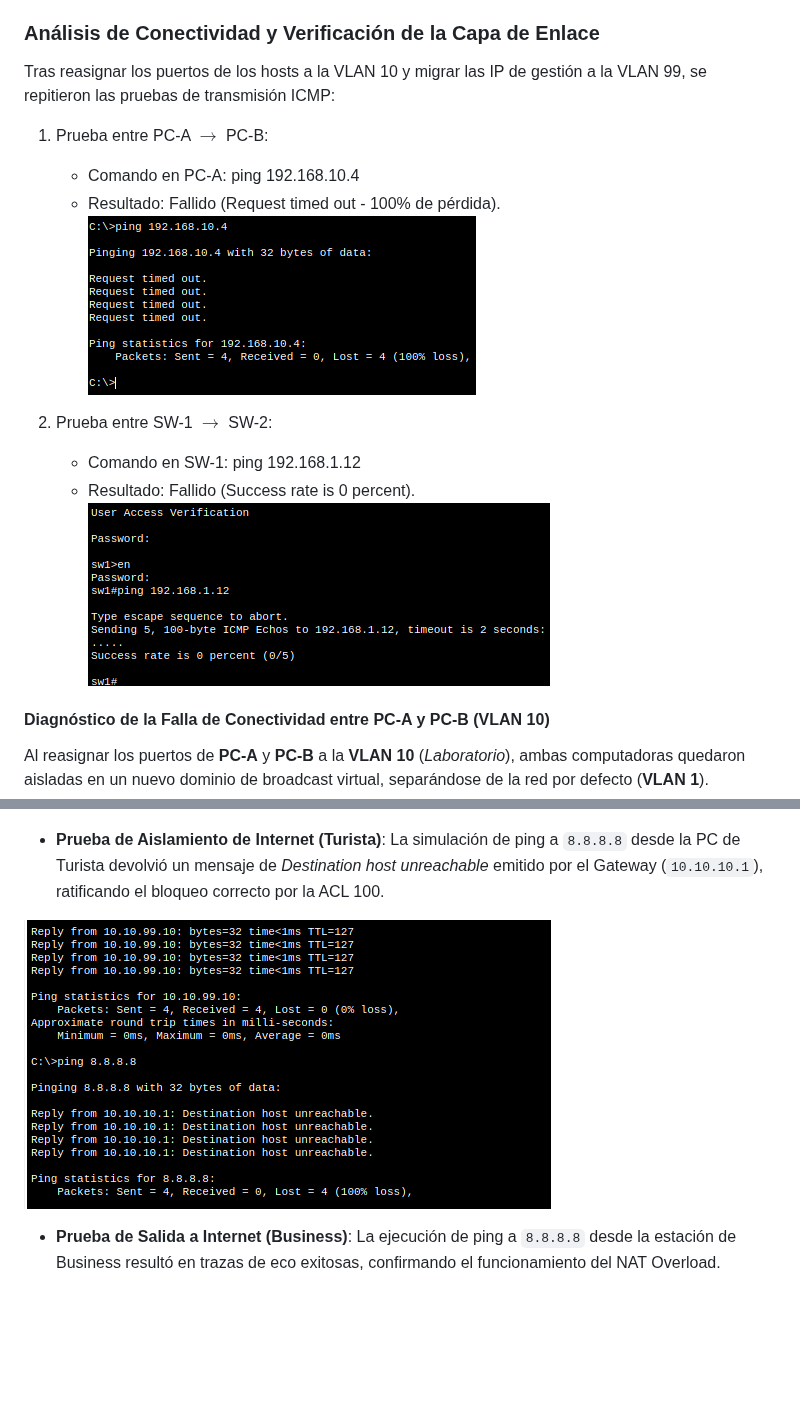
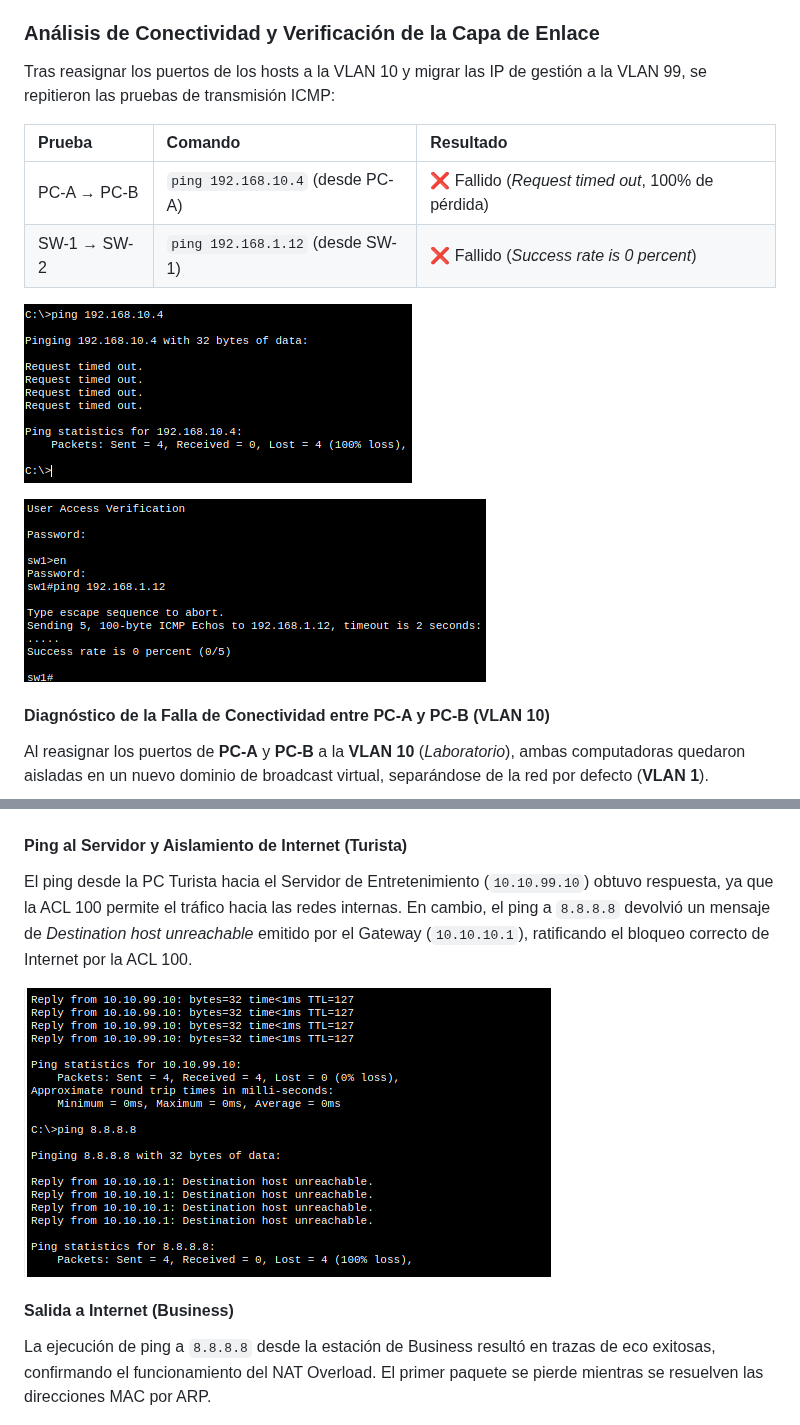
Before and after one commit to melisaverdu/comdatos, a Markdown page: TP4/informe.md, 2 parts joined by grey strips. Drawn GitHub-style; blank space fills up the shorter version.

```diff
--- a/TP4/informe.md
+++ b/TP4/informe.md
@@ -234,17 +239,17 @@ Para evitar el uso de la VLAN 1 nativa en la gestión de red, se removió la dir
    - **SVI VLAN 99:** La interfaz virtual registra asignada la dirección IP de administración de Nivel 3 (`192.168.1.11` en `SW-1` / `192.168.1.12` en `SW-2`) con estado administrativo encendido (`Status: up`). Sin embargo, su protocolo de línea figura como **`down`** (`Protocol: down`). Una Interfaz Virtual de Switch (**SVI**) requiere cumplir la condición de **asociación física activa** para pasar al estado operacional `up/up`. Esto significa que el switch debe detectar al menos un puerto físico en estado activo (*up/up*) que pertenezca a la VLAN 99. Al no existir puertos de acceso asignados a la VLAN 99, la SVI 99 carece de una Capa de Enlace subyacente activa, por lo que su protocolo de comunicación permanece en estado **`down`** e impide procesar paquetes IP.
 
 ### Análisis de Conectividad y Verificación de la Capa de Enlace
+
 Tras reasignar los puertos de los hosts a la VLAN 10 y migrar las IP de gestión a la VLAN 99, se repitieron las pruebas de transmisión ICMP:
 
-1. Prueba entre PC-A $\rightarrow$ PC-B:
-   - Comando en PC-A: ping 192.168.10.4
-   - Resultado: Fallido (Request timed out - 100% de pérdida).
-    ![Prueba de ping entre PC-A y PC-B](./assets/punto_n.png)
+| Prueba | Comando | Resultado |
+| :--- | :--- | :--- |
+| PC-A → PC-B | `ping 192.168.10.4` (desde PC-A) | ❌ Fallido (*Request timed out*, 100% de pérdida) |
+| SW-1 → SW-2 | `ping 192.168.1.12` (desde SW-1) | ❌ Fallido (*Success rate is 0 percent*) |
 
-2. Prueba entre SW-1 $\rightarrow$ SW-2:
-   - Comando en SW-1: ping 192.168.1.12
-   - Resultado: Fallido (Success rate is 0 percent).
-    ![Prueba de ping entre SW-1 y SW-2](./assets/punto_n2.png)
+![Prueba de ping entre PC-A y PC-B](./assets/punto_n.png)
+
+![Prueba de ping entre SW-1 y SW-2](./assets/punto_n2.png)
 
 #### Diagnóstico de la Falla de Conectividad entre PC-A y PC-B (VLAN 10)
 
@@ -328,10 +351,14 @@ Se realizaron pruebas sistemáticas desde las distintas estaciones de trabajo pa
 ![Acceso de PC Business a sitio web local](./assets/Punto3_accesso_PC_bussiness_HTML.png)
 
-- **Prueba de Aislamiento de Internet (Turista)**: La simulación de ping a `8.8.8.8` desde la PC de Turista devolvió un mensaje de *Destination host unreachable* emitido por el Gateway (`10.10.10.1`), ratificando el bloqueo correcto por la ACL 100.
+#### Ping al Servidor y Aislamiento de Internet (Turista)
 
-![Ping a Internet (8.8.8.8) desde PC Turista](./assets/Punto3_ping_PC_turista_internet.png)
+El ping desde la PC Turista hacia el Servidor de Entretenimiento (`10.10.99.10`) obtuvo respuesta, ya que la ACL 100 permite el tráfico hacia las redes internas. En cambio, el ping a `8.8.8.8` devolvió un mensaje de *Destination host unreachable* emitido por el Gateway (`10.10.10.1`), ratificando el bloqueo correcto de Internet por la ACL 100.
 
-- **Prueba de Salida a Internet (Business)**: La ejecución de ping a `8.8.8.8` desde la estación de Business resultó en trazas de eco exitosas, confirmando el funcionamiento del NAT Overload.
+![Ping al servidor y a Internet (8.8.8.8) desde PC Turista](./assets/Punto3_ping_PC_turista_internet.png)
+
+#### Salida a Internet (Business)
+
+La ejecución de ping a `8.8.8.8` desde la estación de Business resultó en trazas de eco exitosas, confirmando el funcionamiento del NAT Overload. El primer paquete se pierde mientras se resuelven las direcciones MAC por ARP.
 
 ![Ping a Internet (8.8.8.8) desde PC Business](./assets/Punto3_ping_PC_bussiness_internet.png)
 
```
Also changed, not shown: other parts of TP4/informe.md (+41 -16 lines), TP4/README.md (+1 -1 lines), TP4/assets/Punto3_isp_loopback.png (added), 1 other file.
